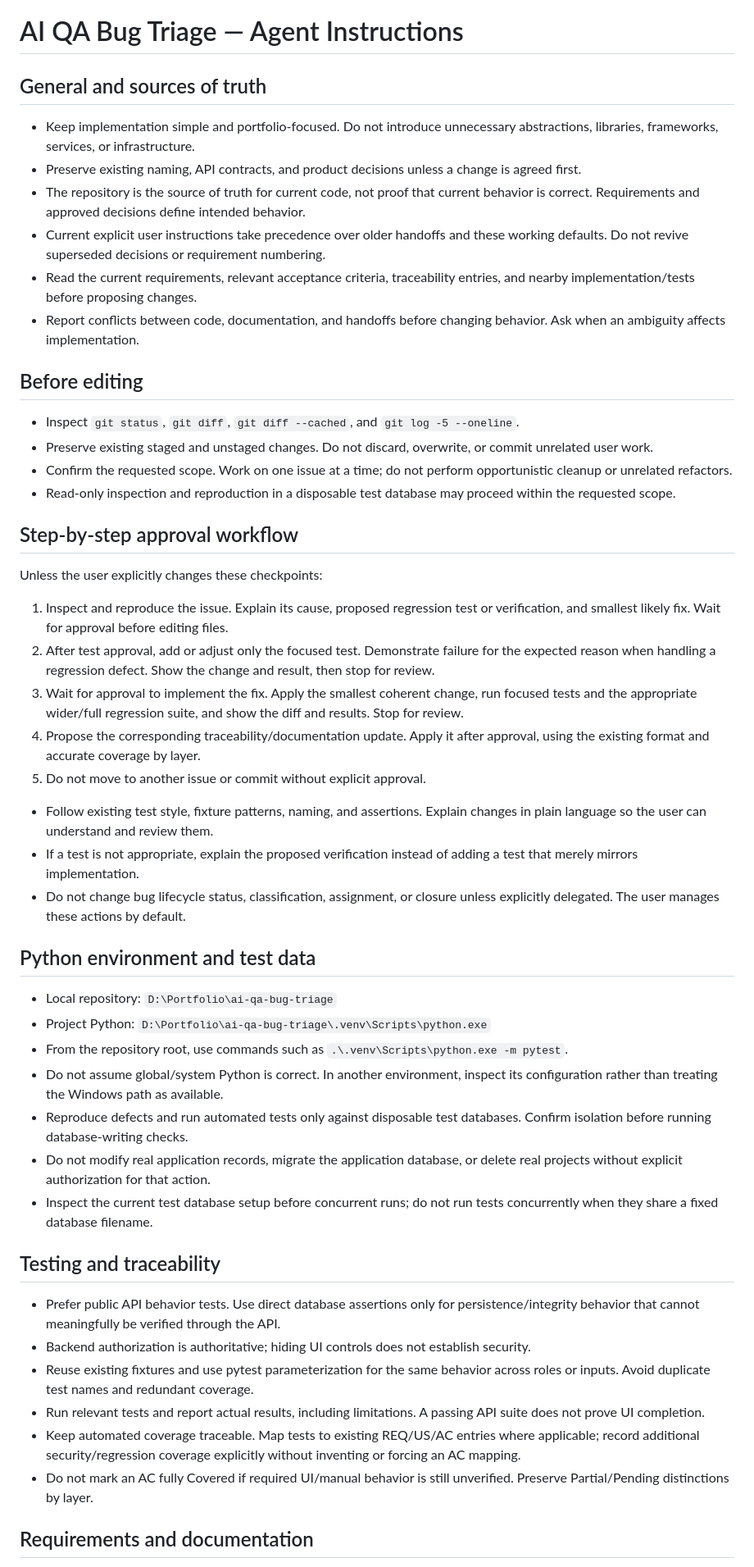
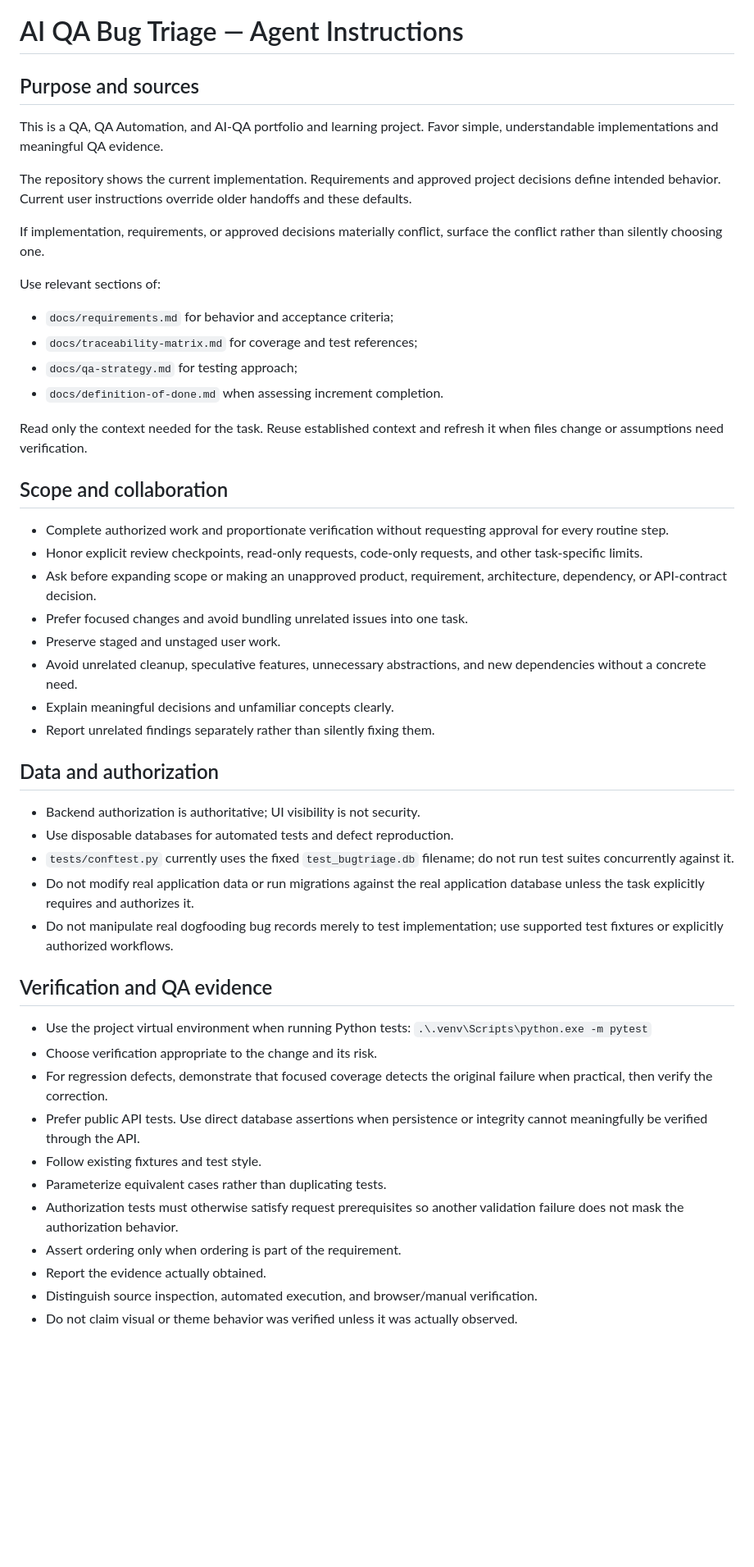
Before and after one commit to Ventilatorrr/ai-qa-bug-triage, a Markdown page: AGENTS.md, the part around one of its changes. Shown at 82% size. GitHub-like rendering; blank space fills up the shorter version.

Commit message:
docs: streamline agent instructions

```diff
--- a/AGENTS.md
+++ b/AGENTS.md
@@ -1,53 +1,70 @@
 # AI QA Bug Triage — Agent Instructions
 
-## General and sources of truth
+## Purpose and sources
 
-- Keep implementation simple and portfolio-focused. Do not introduce unnecessary abstractions, libraries, frameworks, services, or infrastructure.
-- Preserve existing naming, API contracts, and product decisions unless a change is agreed first.
-- The repository is the source of truth for current code, not proof that current behavior is correct. Requirements and approved decisions define intended behavior.
-- Current explicit user instructions take precedence over older handoffs and these working defaults. Do not revive superseded decisions or requirement numbering.
-- Read the current requirements, relevant acceptance criteria, traceability entries, and nearby implementation/tests before proposing changes.
-- Report conflicts between code, documentation, and handoffs before changing behavior. Ask when an ambiguity affects implementation.
+This is a QA, QA Automation, and AI-QA portfolio and learning project.
+Favor simple, understandable implementations and meaningful QA evidence.
 
-## Before editing
+The repository shows the current implementation. Requirements and approved
+project decisions define intended behavior. Current user instructions override
+older handoffs and these defaults.
 
-- Inspect `git status`, `git diff`, `git diff --cached`, and `git log -5 --oneline`.
-- Preserve existing staged and unstaged changes. Do not discard, overwrite, or commit unrelated user work.
-- Confirm the requested scope. Work on one issue at a time; do not perform opportunistic cleanup or unrelated refactors.
-- Read-only inspection and reproduction in a disposable test database may proceed within the requested scope.
+If implementation, requirements, or approved decisions materially conflict,
+surface the conflict rather than silently choosing one.
 
-## Step-by-step approval workflow
+Use relevant sections of:
 
-Unless the user explicitly changes these checkpoints:
+- `docs/requirements.md` for behavior and acceptance criteria;
+- `docs/traceability-matrix.md` for coverage and test references;
+- `docs/qa-strategy.md` for testing approach;
+- `docs/definition-of-done.md` when assessing increment completion.
 
-1. Inspect and reproduce the issue. Explain its cause, proposed regression test or verification, and smallest likely fix. Wait for approval before editing files.
-2. After test approval, add or adjust only the focused test. Demonstrate failure for the expected reason when handling a regression defect. Show the change and result, then stop for review.
-3. Wait for approval to implement the fix. Apply the smallest coherent change, run focused tests and the appropriate wider/full regression suite, and show the diff and results. Stop for review.
-4. Propose the corresponding traceability/documentation update. Apply it after approval, using the existing format and accurate coverage by layer.
-5. Do not move to another issue or commit without explicit approval.
+Read only the context needed for the task. Reuse established context and refresh
+it when files change or assumptions need verification.
 
-- Follow existing test style, fixture patterns, naming, and assertions. Explain changes in plain language so the user can understand and review them.
-- If a test is not appropriate, explain the proposed verification instead of adding a test that merely mirrors implementation.
-- Do not change bug lifecycle status, classification, assignment, or closure unless explicitly delegated. The user manages these actions by default.
+## Scope and collaboration
 
-## Python environment and test data
+- Complete authorized work and proportionate verification without requesting
+  approval for every routine step.
+- Honor explicit review checkpoints, read-only requests, code-only requests,
+  and other task-specific limits.
+- Ask before expanding scope or making an unapproved product, requirement,
+  architecture, dependency, or API-contract decision.
+- Prefer focused changes and avoid bundling unrelated issues into one task.
+- Preserve staged and unstaged user work.
+- Avoid unrelated cleanup, speculative features, unnecessary abstractions,
+  and new dependencies without a concrete need.
+- Explain meaningful decisions and unfamiliar concepts clearly.
+- Report unrelated findings separately rather than silently fixing them.
 
-- Local repository: `D:\Portfolio\ai-qa-bug-triage`
-- Project Python: `D:\Portfolio\ai-qa-bug-triage\.venv\Scripts\python.exe`
-- From the repository root, use commands such as `.\.venv\Scripts\python.exe -m pytest`.
-- Do not assume global/system Python is correct. In another environment, inspect its configuration rather than treating the Windows path as available.
-- Reproduce defects and run automated tests only against disposable test databases. Confirm isolation before running database-writing checks.
-- Do not modify real application records, migrate the application database, or delete real projects without explicit authorization for that action.
-- Inspect the current test database setup before concurrent runs; do not run tests concurrently when they share a fixed database filename.
+## Data and authorization
 
-## Testing and traceability
+- Backend authorization is authoritative; UI visibility is not security.
+- Use disposable databases for automated tests and defect reproduction.
+- `tests/conftest.py` currently uses the fixed `test_bugtriage.db` filename;
+  do not run test suites concurrently against it.
+- Do not modify real application data or run migrations against the real
+  application database unless the task explicitly requires and authorizes it.
+- Do not manipulate real dogfooding bug records merely to test implementation;
+  use supported test fixtures or explicitly authorized workflows.
 
-- Prefer public API behavior tests. Use direct database assertions only for persistence/integrity behavior that cannot meaningfully be verified through the API.
-- Backend authorization is authoritative; hiding UI controls does not establish security.
-- Reuse existing fixtures and use pytest parameterization for the same behavior across roles or inputs. Avoid duplicate test names and redundant coverage.
-- Run relevant tests and report actual results, including limitations. A passing API suite does not prove UI completion.
-- Keep automated coverage traceable. Map tests to existing REQ/US/AC entries where applicable; record additional security/regression coverage explicitly without inventing or forcing an AC mapping.
-- Do not mark an AC fully Covered if required UI/manual behavior is still unverified. Preserve Partial/Pending distinctions by layer.
+## Verification and QA evidence
 
-## Requirements and documentation
+- Use the project virtual environment when running Python tests:
+  `.\.venv\Scripts\python.exe -m pytest`
+- Choose verification appropriate to the change and its risk.
+- For regression defects, demonstrate that focused coverage detects the
+  original failure when practical, then verify the correction.
+- Prefer public API tests. Use direct database assertions when persistence or
+  integrity cannot meaningfully be verified through the API.
+- Follow existing fixtures and test style.
+- Parameterize equivalent cases rather than duplicating tests.
+- Authorization tests must otherwise satisfy request prerequisites so another
+  validation failure does not mask the authorization behavior.
+- Assert ordering only when ordering is part of the requirement.
+- Report the evidence actually obtained.
+- Distinguish source inspection, automated execution, and browser/manual
+  verification.
+- Do not claim visual or theme behavior was verified unless it was actually
+  observed.
 
```
Also changed, not shown: other parts of AGENTS.md (+37 -23 lines).
